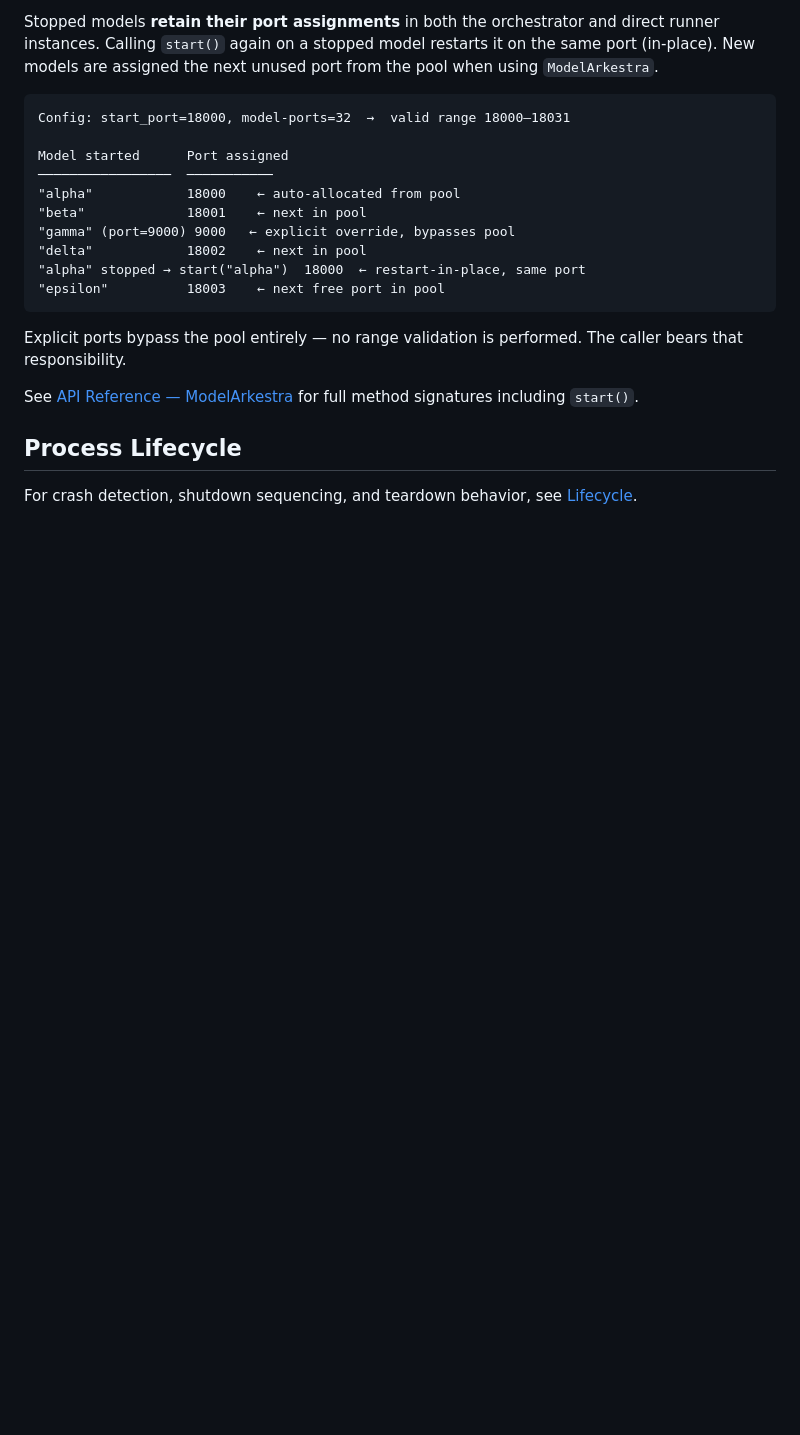
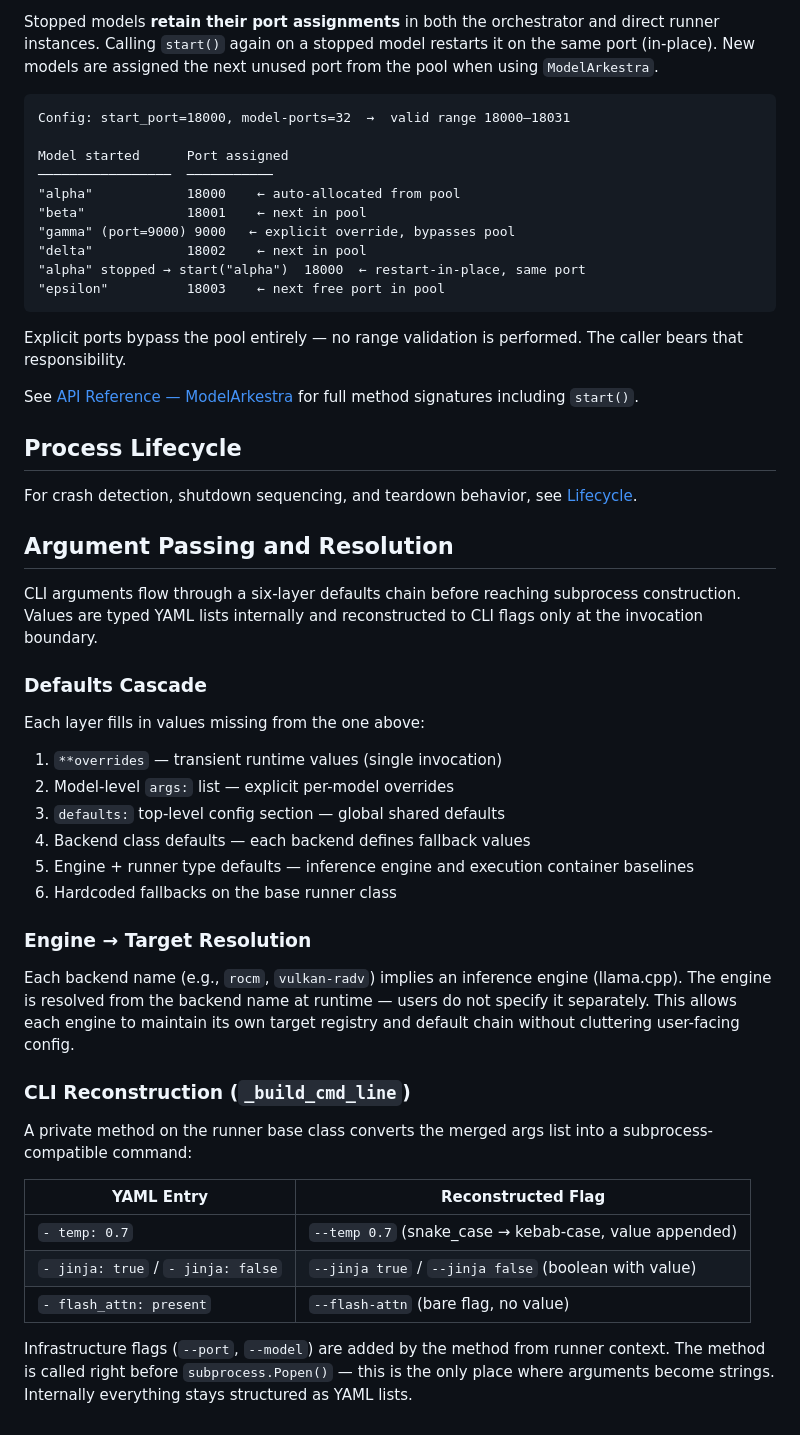
Before and after one commit to marc-ramsey/model-arkestra, a Markdown page: docs/architecture.md, the part around the change. Drawn GitHub-style; blank space fills up the shorter version.

```diff
--- a/docs/architecture.md
+++ b/docs/architecture.md
@@ -87,3 +87,34 @@ See [API Reference — ModelArkestra](../api/model-arkestra.md) for full method
 ## Process Lifecycle
 
 For crash detection, shutdown sequencing, and teardown behavior, see [Lifecycle](../lifecycle.md).
+
+## Argument Passing and Resolution
+
+CLI arguments flow through a six-layer defaults chain before reaching subprocess construction. Values are typed YAML lists internally and reconstructed to CLI flags only at the invocation boundary.
+
+### Defaults Cascade
+
+Each layer fills in values missing from the one above:
+
+1. `**overrides` — transient runtime values (single invocation)
+2. Model-level `args:` list — explicit per-model overrides
+3. `defaults:` top-level config section — global shared defaults
+4. Backend class defaults — each backend defines fallback values
+5. Engine + runner type defaults — inference engine and execution container baselines
+6. Hardcoded fallbacks on the base runner class
+
+### Engine → Target Resolution
+
+Each backend name (e.g., `rocm`, `vulkan-radv`) implies an inference engine (llama.cpp). The engine is resolved from the backend name at runtime — users do not specify it separately. This allows each engine to maintain its own target registry and default chain without cluttering user-facing config.
+
+### CLI Reconstruction (`_build_cmd_line`)
+
+A private method on the runner base class converts the merged args list into a subprocess-compatible command:
+
+| YAML Entry | Reconstructed Flag |
+|---|---|
+| `- temp: 0.7` | `--temp 0.7` (snake_case → kebab-case, value appended) |
+| `- jinja: true` / `- jinja: false` | `--jinja true` / `--jinja false` (boolean with value) |
+| `- flash_attn: present` | `--flash-attn` (bare flag, no value) |
+
+Infrastructure flags (`--port`, `--model`) are added by the method from runner context. The method is called right before `subprocess.Popen()` — this is the only place where arguments become strings. Internally everything stays structured as YAML lists.
```
Also changed, not shown: docs/api/model-arkestra.md (+23 -4 lines), docs/config.md (+61 -27 lines).
